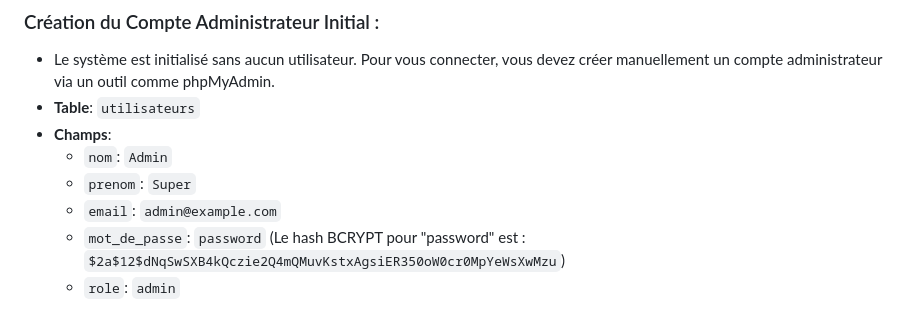
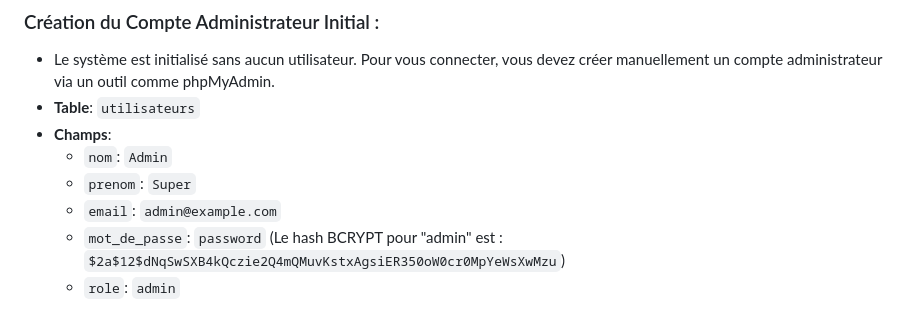
Before and after one commit to hsami7/Application-de-Remplissage-des-Notes, a Markdown page: Readme.md, the part around the change. Drawn GitHub-style.

```diff
--- a/Readme.md
+++ b/Readme.md
@@ -69,5 +69,5 @@ Pour exécuter cette application, un environnement de serveur web local comme XA
     *   `nom`: `Admin`
     *   `prenom`: `Super`
     *   `email`: `admin@example.com`
-    *   `mot_de_passe`: `password` (Le hash BCRYPT pour "password" est : `$2a$12$dNqSwSXB4kQczie2Q4mQMuvKstxAgsiER350oW0cr0MpYeWsXwMzu`)
+    *   `mot_de_passe`: `password` (Le hash BCRYPT pour "admin" est : `$2a$12$dNqSwSXB4kQczie2Q4mQMuvKstxAgsiER350oW0cr0MpYeWsXwMzu`)
     *   `role`: `admin`
```
